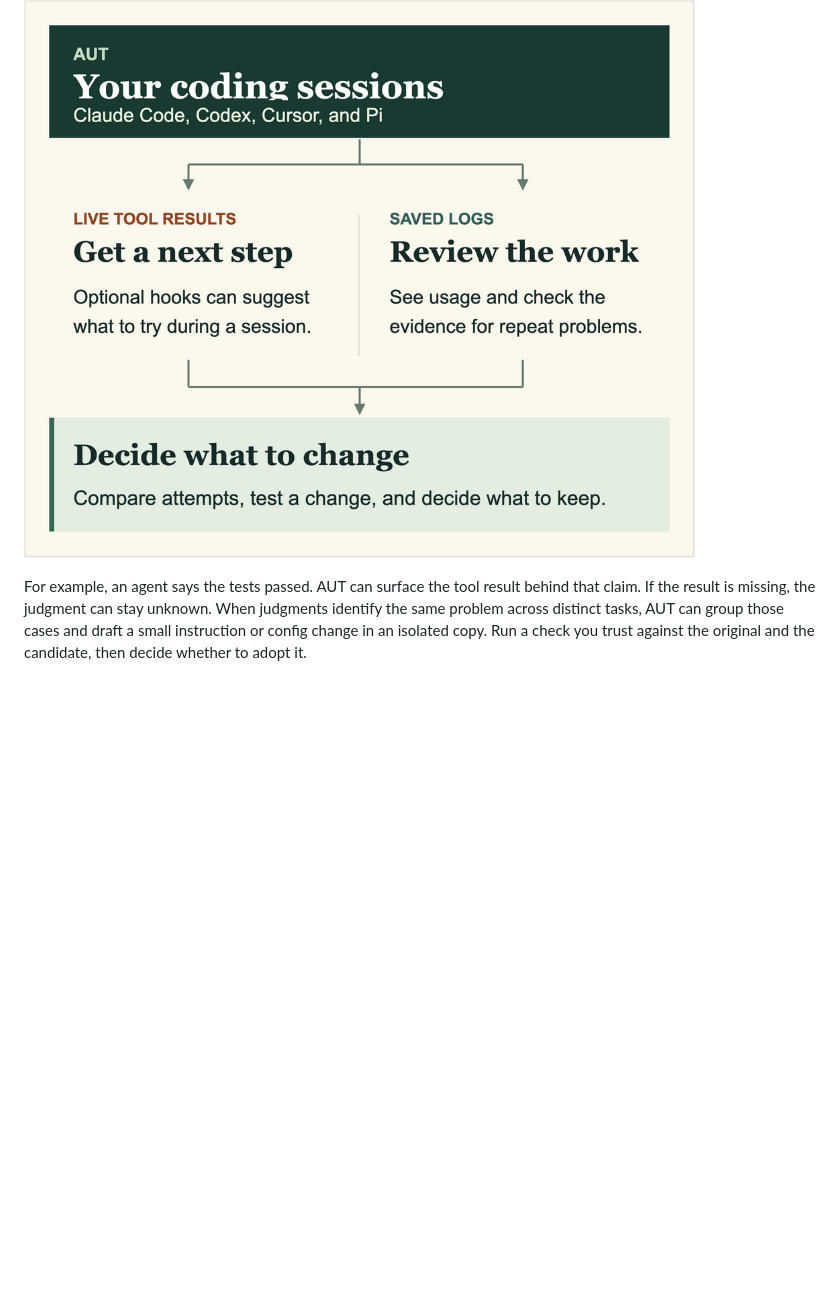
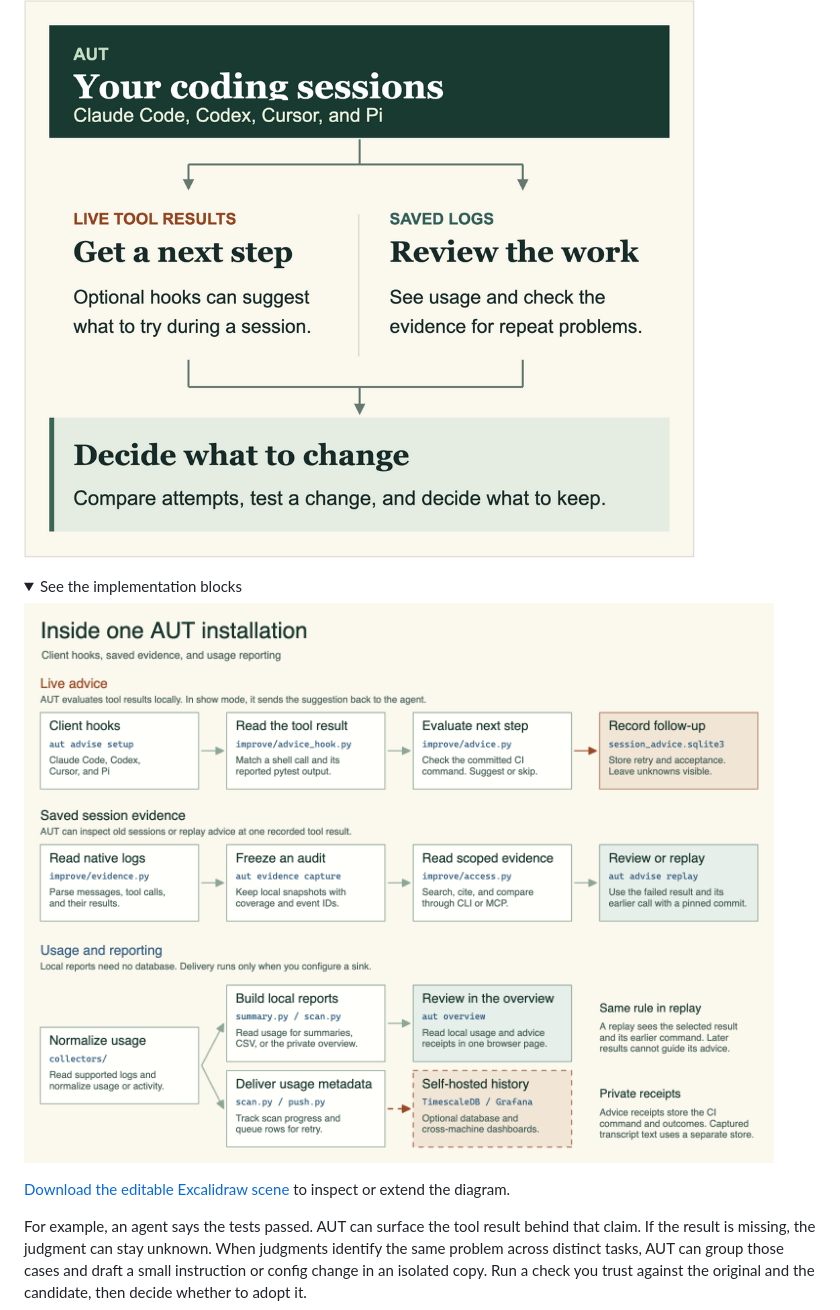
Before and after one commit to rhnfzl/agent-usage-tracker, a Markdown page: README.md, the part around the change. GitHub-like rendering; pictures changed too: docs/assets/aut-architecture.png (added); folded sections open; blank space fills up the shorter version.

Commit message:
Show the implementation blocks behind AUT

```diff
--- a/README.md
+++ b/README.md
@@ -53,6 +53,15 @@ In Codex, review the AUT hook with `/hooks` before it can run. See the [session
 
 ![Live tool results can trigger optional advice during a session. Saved logs support usage and evidence review. Both help you decide which workflow changes to test and keep.](docs/assets/aut-workflow.drawio.png)
 
+<details>
+<summary>See the implementation blocks</summary>
+
+![AUT separates live advice, saved session evidence, and usage reporting. The diagram shows the commands, Python modules, and storage behind each path.](docs/assets/aut-architecture.png)
+
+[Download the editable Excalidraw scene](docs/assets/aut-architecture.excalidraw) to inspect or extend the diagram.
+
+</details>
+
 For example, an agent says the tests passed. AUT can surface the tool result behind that claim. If the result is missing, the judgment can stay unknown. When judgments identify the same problem across distinct tasks, AUT can group those cases and draft a small instruction or config change in an isolated copy. Run a check you trust against the original and the candidate, then decide whether to adopt it.
 
 Start by freezing a small sample of recent sessions. This step runs locally without a model:
```
Also changed, not shown: 1 other file.
